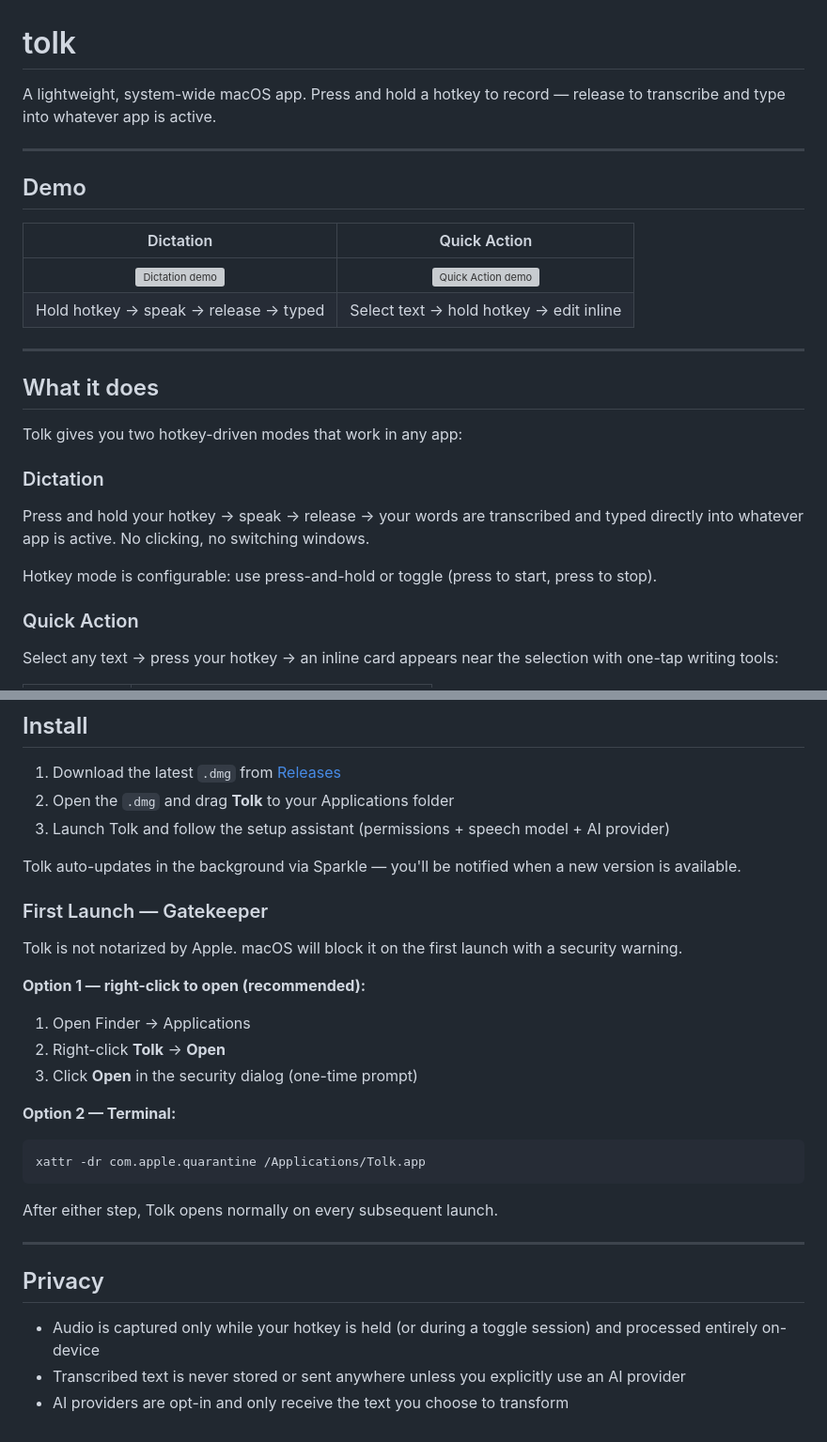
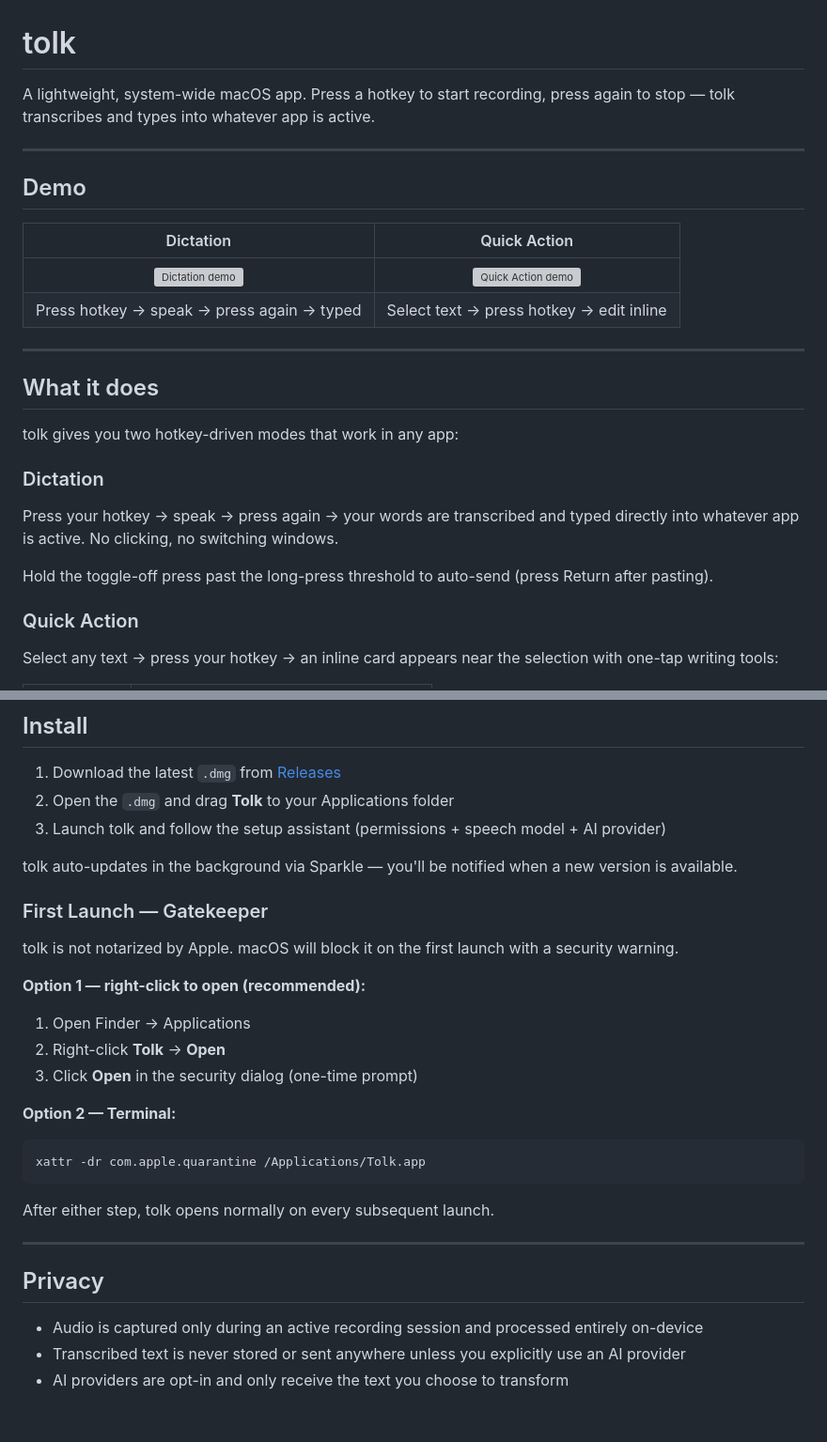
Before and after one commit to uid4oe/tolk-releases, a Markdown page: README.md, 2 parts joined by grey strips. Shown at 94% size. GitHub-like rendering; grey boxes are pictures that could not be loaded.

Commit message:
Update README: toggle-only behavior and lowercase tolk in prose

````diff
--- a/README.md
+++ b/README.md
@@ -1,6 +1,6 @@
 # tolk
 
-A lightweight, system-wide macOS app. Press and hold a hotkey to record — release to transcribe and type into whatever app is active.
+A lightweight, system-wide macOS app. Press a hotkey to start recording, press again to stop — tolk transcribes and types into whatever app is active.
 
 ---
 
@@ -9,18 +9,18 @@ A lightweight, system-wide macOS app. Press and hold a hotkey to record — rele
 | Dictation | Quick Action |
 |:---:|:---:|
 | ![Dictation demo](media/dictation-demo.gif) | ![Quick Action demo](media/quickaction-demo.gif) |
-| Hold hotkey → speak → release → typed | Select text → hold hotkey → edit inline |
+| Press hotkey → speak → press again → typed | Select text → press hotkey → edit inline |
 
 ---
 
 ## What it does
 
-Tolk gives you two hotkey-driven modes that work in any app:
+tolk gives you two hotkey-driven modes that work in any app:
 
 ### Dictation
-Press and hold your hotkey → speak → release → your words are transcribed and typed directly into whatever app is active. No clicking, no switching windows.
+Press your hotkey → speak → press again → your words are transcribed and typed directly into whatever app is active. No clicking, no switching windows.
 
-Hotkey mode is configurable: use press-and-hold or toggle (press to start, press to stop).
+Hold the toggle-off press past the long-press threshold to auto-send (press Return after pasting).
 
 ### Quick Action
 Select any text → press your hotkey → an inline card appears near the selection with one-tap writing tools:
@@ -75,13 +75,13 @@ Configure multiple providers and switch between them in Settings.
 
 1. Download the latest `.dmg` from [Releases](https://github.com/uid4oe/tolk-releases/releases)
 2. Open the `.dmg` and drag **Tolk** to your Applications folder
-3. Launch Tolk and follow the setup assistant (permissions + speech model + AI provider)
+3. Launch tolk and follow the setup assistant (permissions + speech model + AI provider)
 
-Tolk auto-updates in the background via Sparkle — you'll be notified when a new version is available.
+tolk auto-updates in the background via Sparkle — you'll be notified when a new version is available.
 
 ### First Launch — Gatekeeper
 
-Tolk is not notarized by Apple. macOS will block it on the first launch with a security warning.
+tolk is not notarized by Apple. macOS will block it on the first launch with a security warning.
 
 **Option 1 — right-click to open (recommended):**
 1. Open Finder → Applications
@@ -93,12 +93,12 @@ Tolk is not notarized by Apple. macOS will block it on the first launch with a s
 xattr -dr com.apple.quarantine /Applications/Tolk.app
 ```
 
-After either step, Tolk opens normally on every subsequent launch.
+After either step, tolk opens normally on every subsequent launch.
 
 ---
 
 ## Privacy
 
-- Audio is captured only while your hotkey is held (or during a toggle session) and processed entirely on-device
+- Audio is captured only during an active recording session and processed entirely on-device
 - Transcribed text is never stored or sent anywhere unless you explicitly use an AI provider
 - AI providers are opt-in and only receive the text you choose to transform
````
Also changed, not shown: other parts of README.md (+1 -1 lines).
